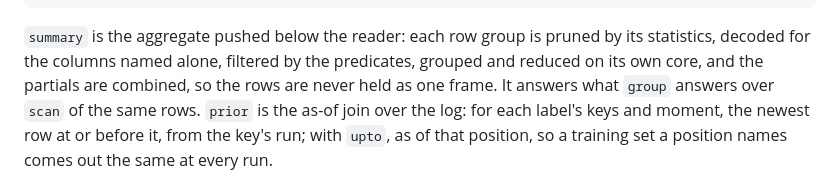
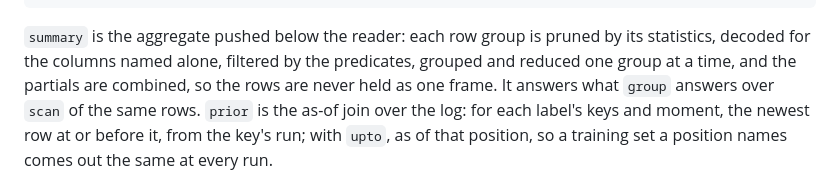
Before and after one commit to agncrow/magpie, a Markdown page: packages/magpie/README.md, the part around the change. GitHub-like rendering.

Commit message:
The docs say what the Crow version does: a summary reduces one group at a time and nearest reads file after file (the Rust kernels had spread both across the cores)

```diff
--- a/packages/magpie/README.md
+++ b/packages/magpie/README.md
@@ -381,8 +381,8 @@ false
 
 `summary` is the aggregate pushed below the reader: each row group is
 pruned by its statistics, decoded for the columns named alone, filtered
-by the predicates, grouped and reduced on its own core, and the partials
-are combined, so the rows are never held as one frame. It answers what
+by the predicates, grouped and reduced one group at a time, and the
+partials are combined, so the rows are never held as one frame. It answers what
 `group` answers over `scan` of the same rows. `prior` is the as-of join
 over the log: for each label's keys and moment, the newest row at or
 before it, from the key's run; with `upto`, as of that position, so a
```
Also changed, not shown: packages/magpie/REFERENCE.md (+2 -2 lines).
